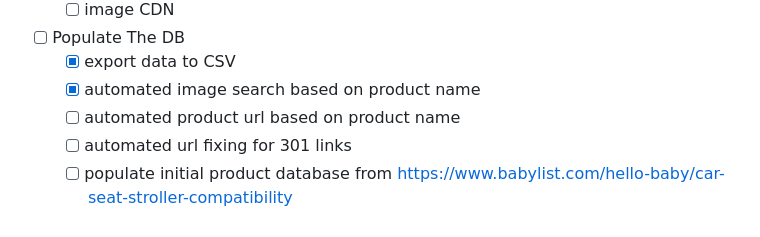
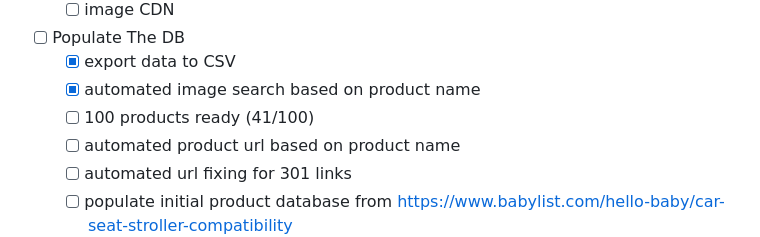
Before and after one commit to LeweyM/stroller-compatibility, a Markdown page: README.md, the part around the change. Rendered like a GitHub page.

Commit message:
chore: update README.md

```diff
--- a/README.md
+++ b/README.md
@@ -157,6 +157,7 @@ fly secrets set DATABASE_URL=xxxx
 - [ ] Populate The DB
     - [x] export data to CSV
     - [x] automated image search based on product name
+    - [ ] 100 products ready (41/100)
     - [ ] automated product url based on product name
     - [ ] automated url fixing for 301 links
     - [ ] populate initial product database from https://www.babylist.com/hello-baby/car-seat-stroller-compatibility
```
